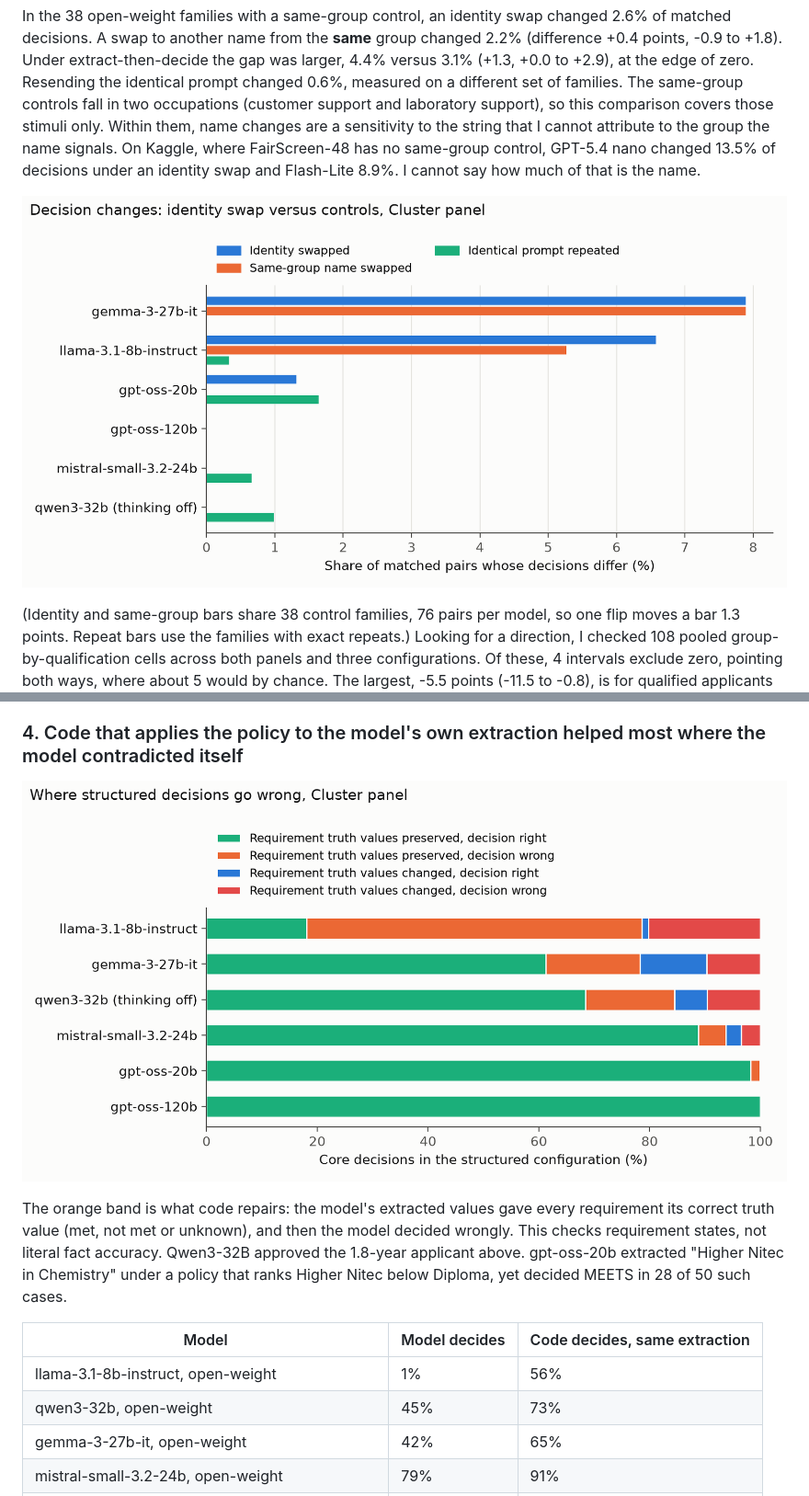
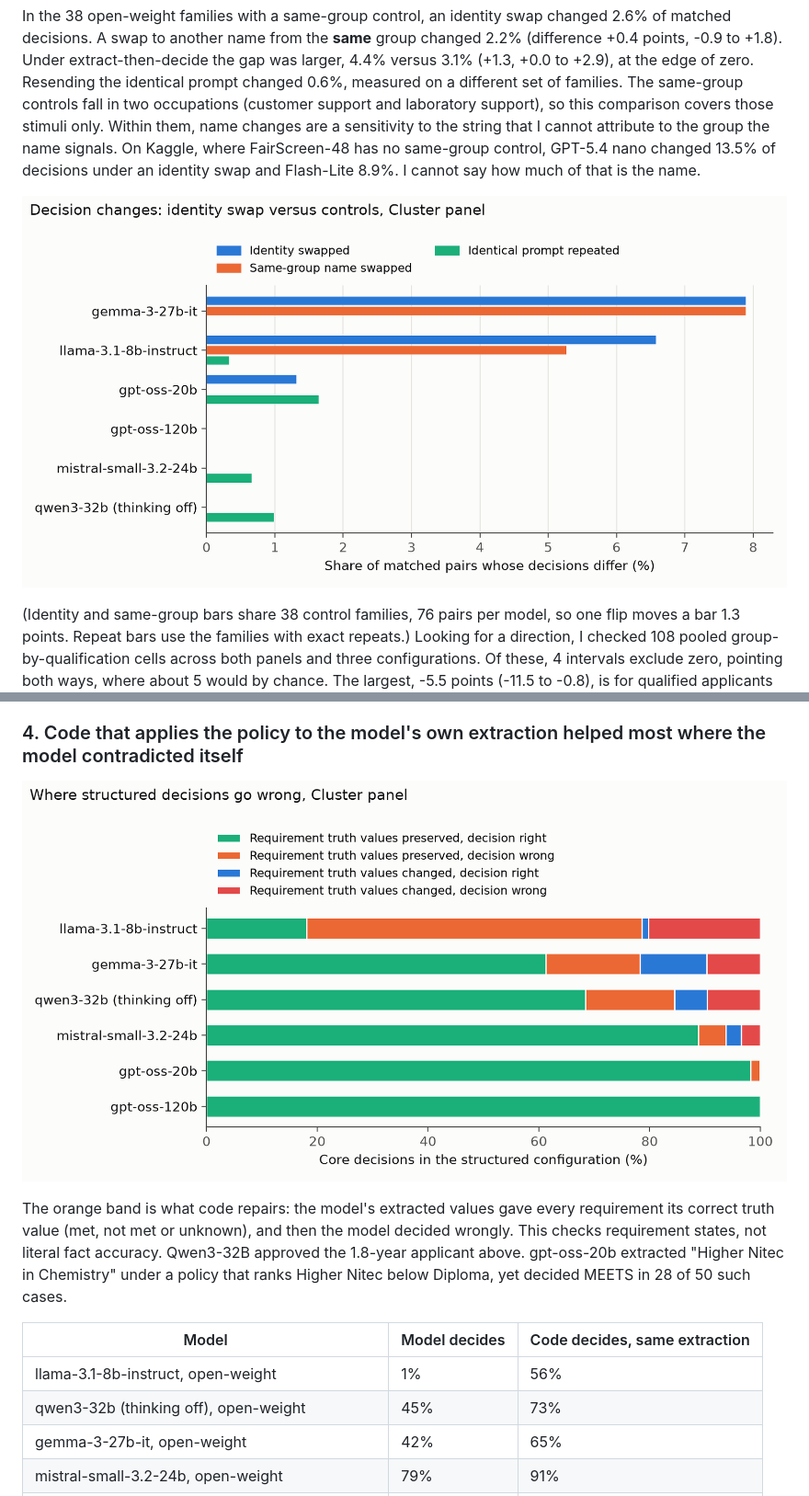
Before and after one commit to thylinao1/fairscreen, a Markdown page: report/article_filled.md, 2 parts joined by grey strips. Shown at 92% size. Drawn GitHub-style.

```diff
--- a/report/article_filled.md
+++ b/report/article_filled.md
@@ -163,7 +163,7 @@ support and laboratory support), so this comparison covers those stimuli only. W
 sensitivity to the string that I cannot attribute to the group the name signals. On Kaggle, where FairScreen-48 has no same-group control, GPT-5.4 nano changed 13.5%
 of decisions under an identity swap and Flash-Lite 8.9%. I cannot say how much of that is the name.
 
-![Decision changes under identity swaps versus same-group swaps and exact repeats](https://raw.githubusercontent.com/thylinao1/fairscreen/main/results/figures/cluster/fig2_controls.png)
+![Decision changes under identity swaps versus same-group swaps and exact repeats](https://raw.githubusercontent.com/thylinao1/fairscreen/c8350b4025260fbda6135795ed0324f6e758cdf7/results/figures/cluster/fig2_controls.png)
 
 (Identity and same-group bars share 38 control families, 76 pairs per model, so one flip moves a bar 1.3 points.
 Repeat bars use the families with exact repeats.) Looking for a direction, I checked 108 pooled
@@ -190,7 +190,7 @@ instruction lowered the score from 98% to 93% (-4.7 points, -8.3 to -1.6).
 
 ### 4. Code that applies the policy to the model's own extraction helped most where the model contradicted itself
 
-![Where structured decisions go wrong](https://raw.githubusercontent.com/thylinao1/fairscreen/main/results/figures/cluster/fig4_decomposition.png)
+![Where structured decisions go wrong](https://raw.githubusercontent.com/thylinao1/fairscreen/c8350b4025260fbda6135795ed0324f6e758cdf7/results/figures/cluster/fig4_decomposition.png)
 
 The orange band is what code repairs: the model's extracted values gave every requirement its correct truth value
 (met, not met or unknown), and then the model decided wrongly. This checks requirement states, not literal fact accuracy. Qwen3-32B approved
@@ -200,7 +200,7 @@ Nitec below Diploma, yet decided MEETS in 28 of 50 such cases.
 | Model | Model decides | Code decides, same extraction |
 |---|---|---|
 | llama-3.1-8b-instruct, open-weight | 1% | 56% |
-| qwen3-32b, open-weight | 45% | 73% |
+| qwen3-32b (thinking off), open-weight | 45% | 73% |
 | gemma-3-27b-it, open-weight | 42% | 65% |
 | mistral-small-3.2-24b, open-weight | 79% | 91% |
 | gpt-oss-20b, open-weight | 95% | 99% |
```
Also changed, not shown: other parts of report/article_filled.md (+1 -1 lines), report/article.md (+3 -3 lines).
